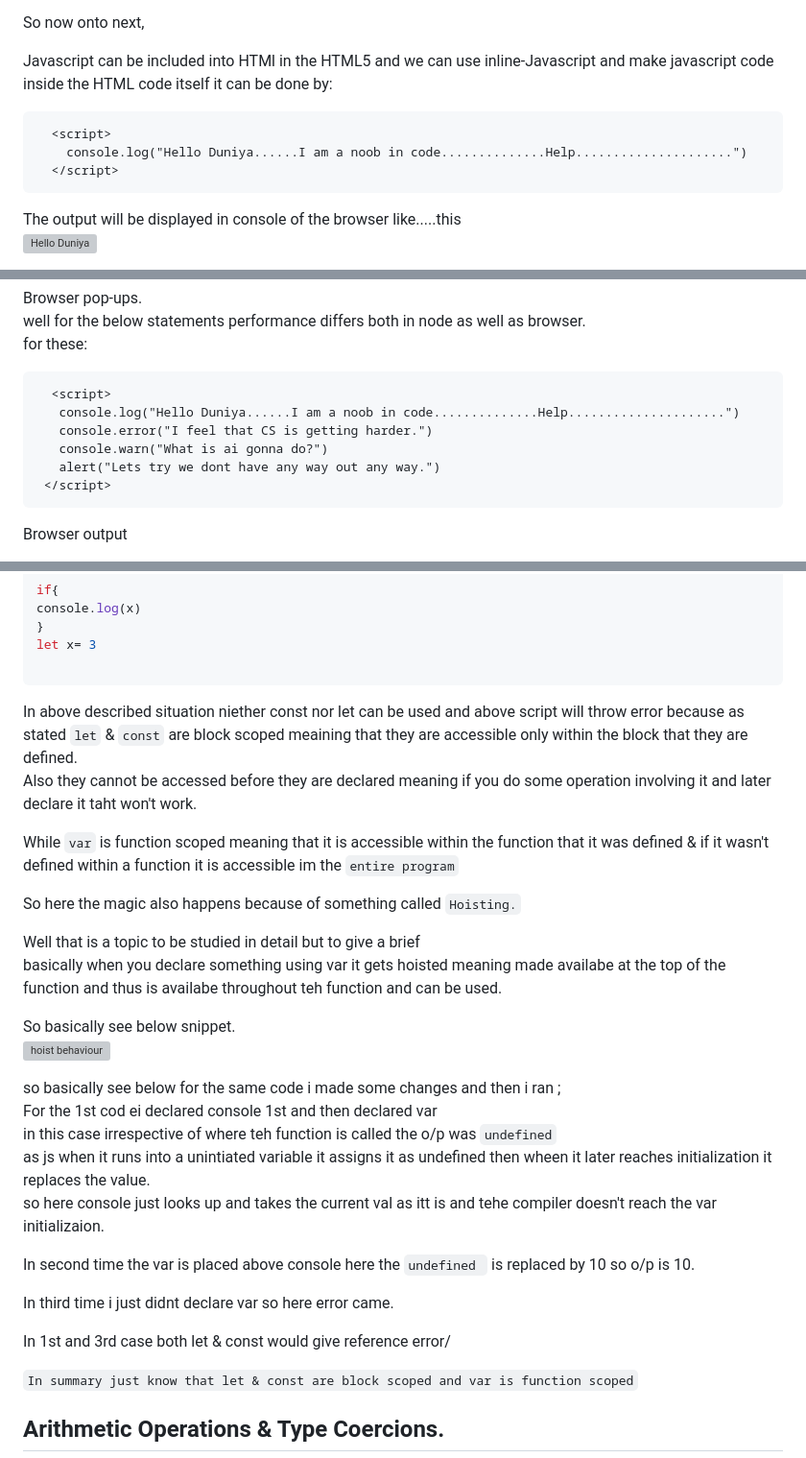
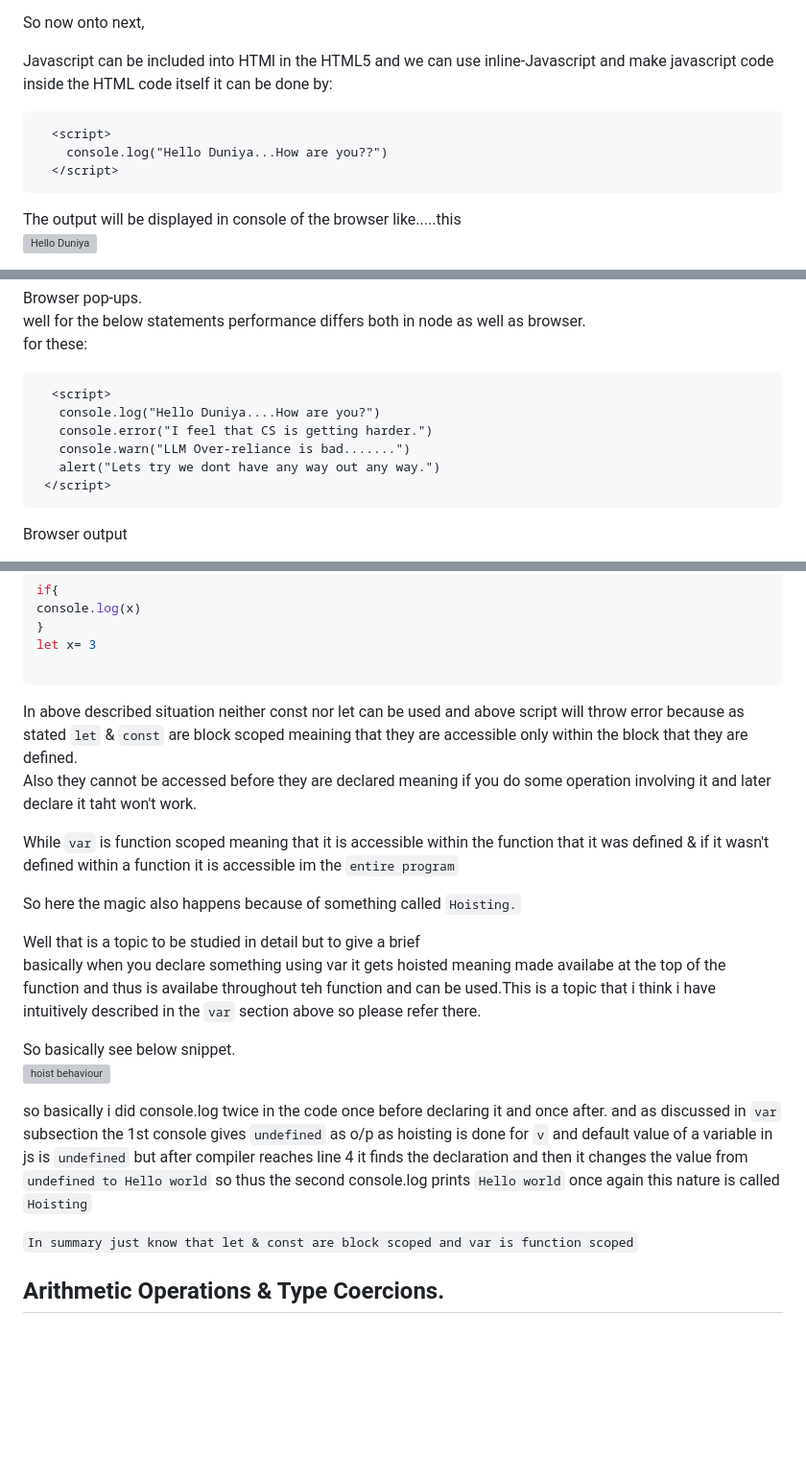
Before and after one commit to Aaditya-Ghogale/Learning-Resources, a Markdown page: Learn Javascript/Oneshot by Learn with Tim/JavaScript Basics.md, 3 parts joined by grey strips. Shown: that part at 96% size. GitHub-like rendering; blank space fills up the shorter version; grey boxes are pictures that could not be loaded.

````diff
--- a/Learn Javascript/Oneshot by Learn with Tim/JavaScript Basics.md
+++ b/Learn Javascript/Oneshot by Learn with Tim/JavaScript Basics.md
@@ -11,7 +11,7 @@ So now onto next,
 Javascript can be included into HTMl in the HTML5 and we can use inline-Javascript and make javascript code inside the HTML code itself it can be done by:
 ```html
   <script>
-    console.log("Hello Duniya......I am a noob in code..............Help.....................")
+    console.log("Hello Duniya...How are you??")
   </script>
 ```
 
@@ -45,9 +45,9 @@ well for the below statements performance differs both in node as well as browse
  for these:
  ```html
    <script>
-    console.log("Hello Duniya......I am a noob in code..............Help.....................")
+    console.log("Hello Duniya....How are you?")
     console.error("I feel that CS is getting harder.")
-    console.warn("What is ai gonna do?")
+    console.warn("LLM Over-reliance is bad.......")
     alert("Lets try we dont have any way out any way.")
   </script>
 ```
@@ -196,7 +242,7 @@ console.log(x)
 let x= 3
 
 ```
-In above described situation niether const nor let can be used and above script will throw error because as stated `let` & `const` are block scoped meaining that they are accessible only within the block that they are defined.
+In above described situation neither const nor let can be used and above script will throw error because as stated `let` & `const` are block scoped meaining that they are accessible only within the block that they are defined.
 Also they cannot be accessed before they are declared meaning if you do some operation involving it and later declare it taht won't work.
 
 
@@ -205,6 +251,6 @@ While `var` is function scoped meaning that it is accessible within the function
 So here the magic also happens because of something called `Hoisting.`
 
 Well that is a topic to be studied in detail but to give a brief
-basically when you declare something using var it gets hoisted meaning made availabe at the top of the function and thus is availabe throughout teh function and can be used.
+basically when you declare something using var it gets hoisted meaning made availabe at the top of the function and thus is availabe throughout teh function and can be used.This is a topic that i think i have intuitively described in the `var` section above so please refer there.
 
 So basically see below snippet.
@@ -212,15 +258,5 @@ So basically see below snippet.
 
-so basically see below for the same code i made some changes and then i ran ;
-For the 1st  cod ei declared console 1st and then declared var
-in this case irrespective of where teh function is called the o/p was `undefined`
-as js when it runs into a unintiated variable it assigns it as undefined then wheen it later reaches initialization it replaces the value.
-so here console just looks up and takes the current val as itt is and tehe compiler doesn't reach the var initializaion.
-
-In second time the var is placed above console here the `undefined ` is replaced by 10 so o/p is 10.
-
-In third time i just didnt declare var so here error came.
-
-In 1st and 3rd case both let & const would give reference error/
+so basically i did console.log twice in the code once before declaring it and once after. and as discussed in `var` subsection the 1st console gives `undefined` as o/p as hoisting is done for `v` and default value of a variable in js is `undefined` but after compiler reaches line 4 it finds the declaration and then it changes the value from `undefined to Hello world` so thus the second console.log prints `Hello world` once again this nature is called `Hoisting`
 
 `In summary just know that let & const are block scoped and var is function scoped`
 
````
Also changed, not shown: other parts of Learn Javascript/Oneshot by Learn with Tim/JavaScript Basics.md (+52 -6 lines).
